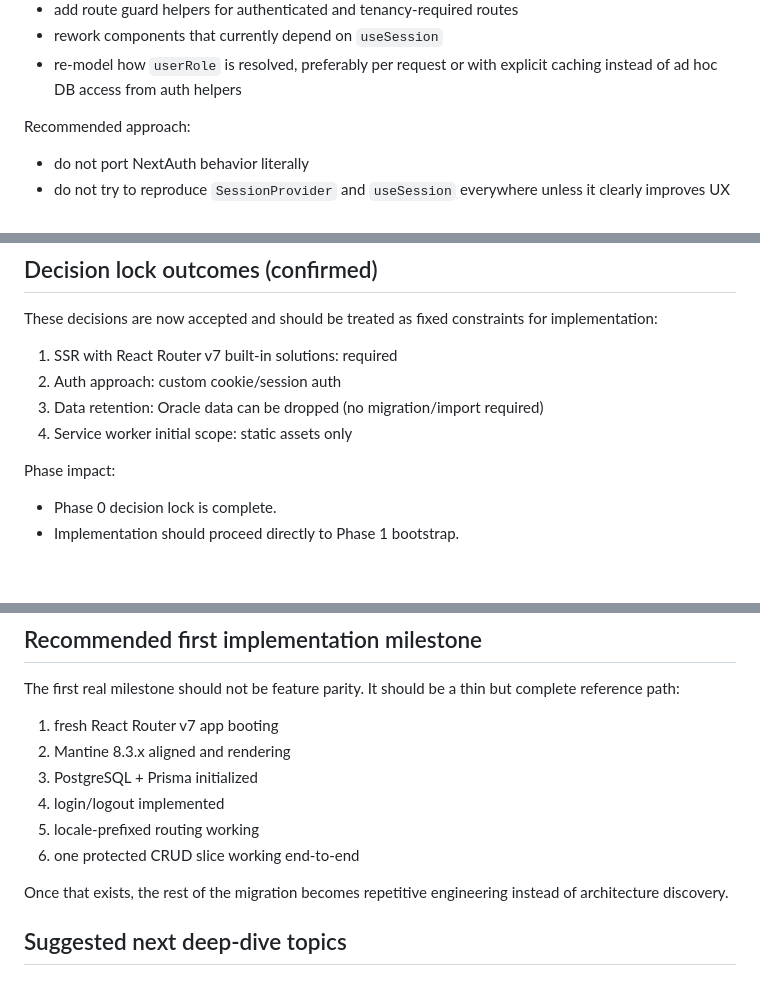
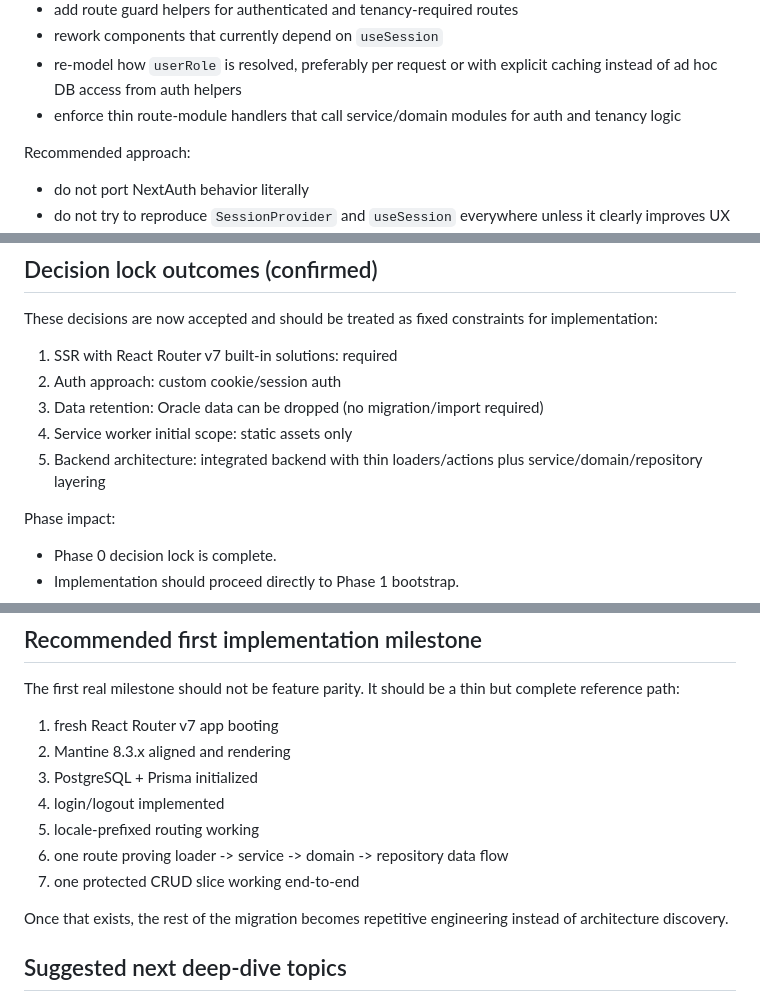
Before and after one commit to petervidaHU/scheduler-app, a Markdown page: react-router-v7-refactor-plan.md, 3 parts joined by grey strips. Rendered like a GitHub page; blank space fills up the shorter version.

```diff
--- a/react-router-v7-refactor-plan.md
+++ b/react-router-v7-refactor-plan.md
@@ -369,6 +385,7 @@ Actions:
 - add route guard helpers for authenticated and tenancy-required routes
 - rework components that currently depend on `useSession`
 - re-model how `userRole` is resolved, preferably per request or with explicit caching instead of ad hoc DB access from auth helpers
+- enforce thin route-module handlers that call service/domain modules for auth and tenancy logic
 
 Recommended approach:
 
@@ -535,6 +620,7 @@ These decisions are now accepted and should be treated as fixed constraints for
 2. Auth approach: custom cookie/session auth
 3. Data retention: Oracle data can be dropped (no migration/import required)
 4. Service worker initial scope: static assets only
+5. Backend architecture: integrated backend with thin loaders/actions plus service/domain/repository layering
 
 Phase impact:
 
@@ -550,7 +636,8 @@ The first real milestone should not be feature parity. It should be a thin but c
 3. PostgreSQL + Prisma initialized
 4. login/logout implemented
 5. locale-prefixed routing working
-6. one protected CRUD slice working end-to-end
+6. one route proving loader -> service -> domain -> repository data flow
+7. one protected CRUD slice working end-to-end
 
 Once that exists, the rest of the migration becomes repetitive engineering instead of architecture discovery.
 
```
Also changed, not shown: other parts of react-router-v7-refactor-plan.md (+90 -6 lines).
